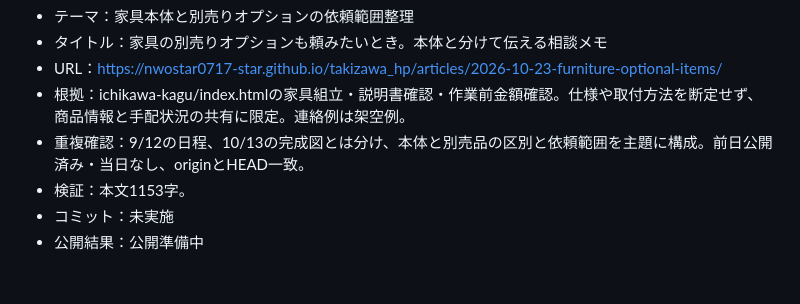
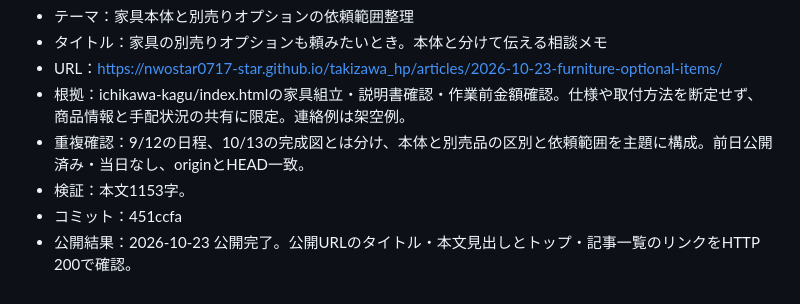
Before and after one commit to nwostar0717-star/takizawa_hp, a Markdown page: docs/daily-article-log.md, the part around the change. Drawn GitHub-style.

Commit message:
Record verified publication for 2026-10-23

```diff
--- a/docs/daily-article-log.md
+++ b/docs/daily-article-log.md
@@ -417,5 +417,5 @@
 - 根拠：ichikawa-kagu/index.htmlの家具組立・説明書確認・作業前金額確認。仕様や取付方法を断定せず、商品情報と手配状況の共有に限定。連絡例は架空例。
 - 重複確認：9/12の日程、10/13の完成図とは分け、本体と別売品の区別と依頼範囲を主題に構成。前日公開済み・当日なし、originとHEAD一致。
 - 検証：本文1153字。
-- コミット：未実施
-- 公開結果：公開準備中
+- コミット：451ccfa
+- 公開結果：2026-10-23 公開完了。公開URLのタイトル・本文見出しとトップ・記事一覧のリンクをHTTP 200で確認。
```
